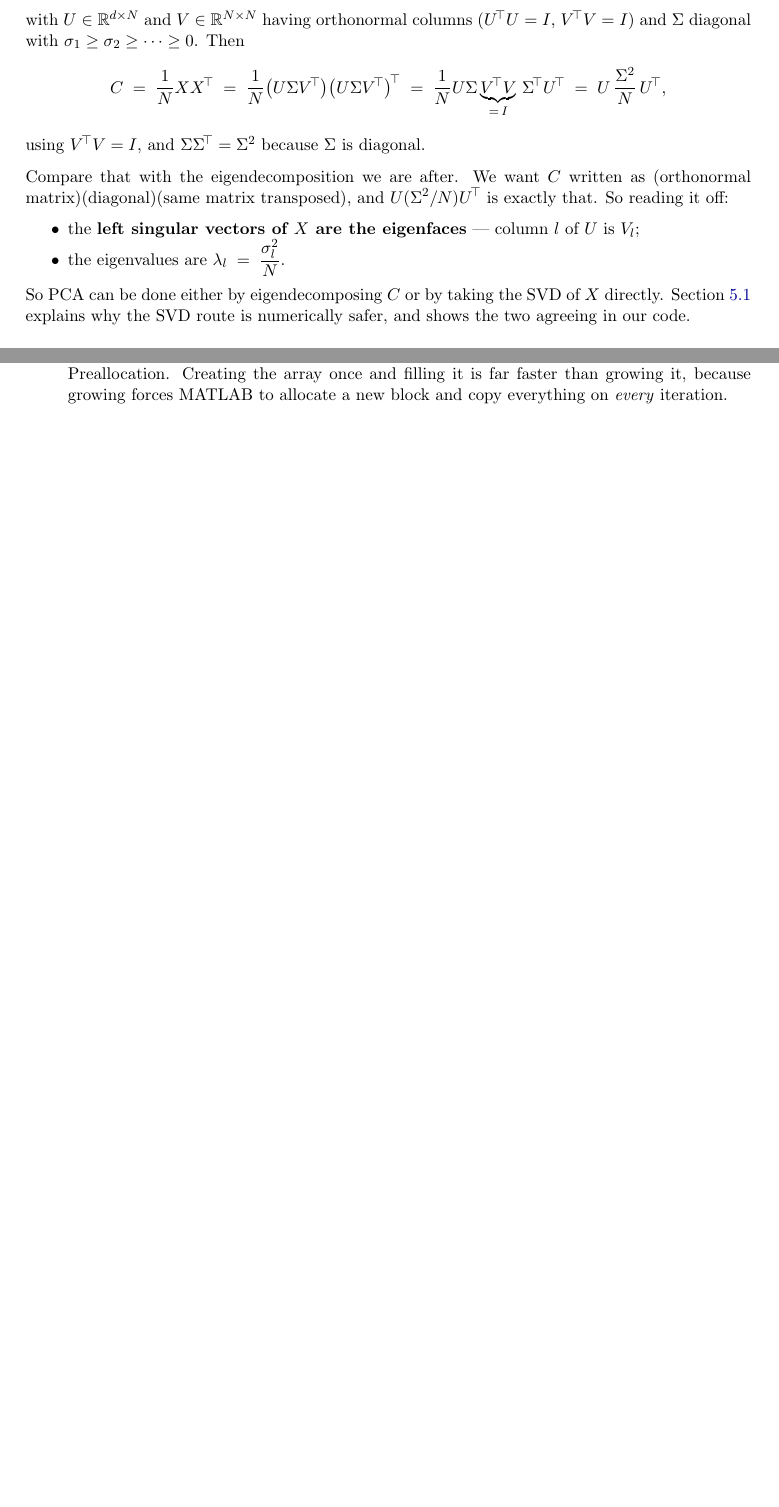
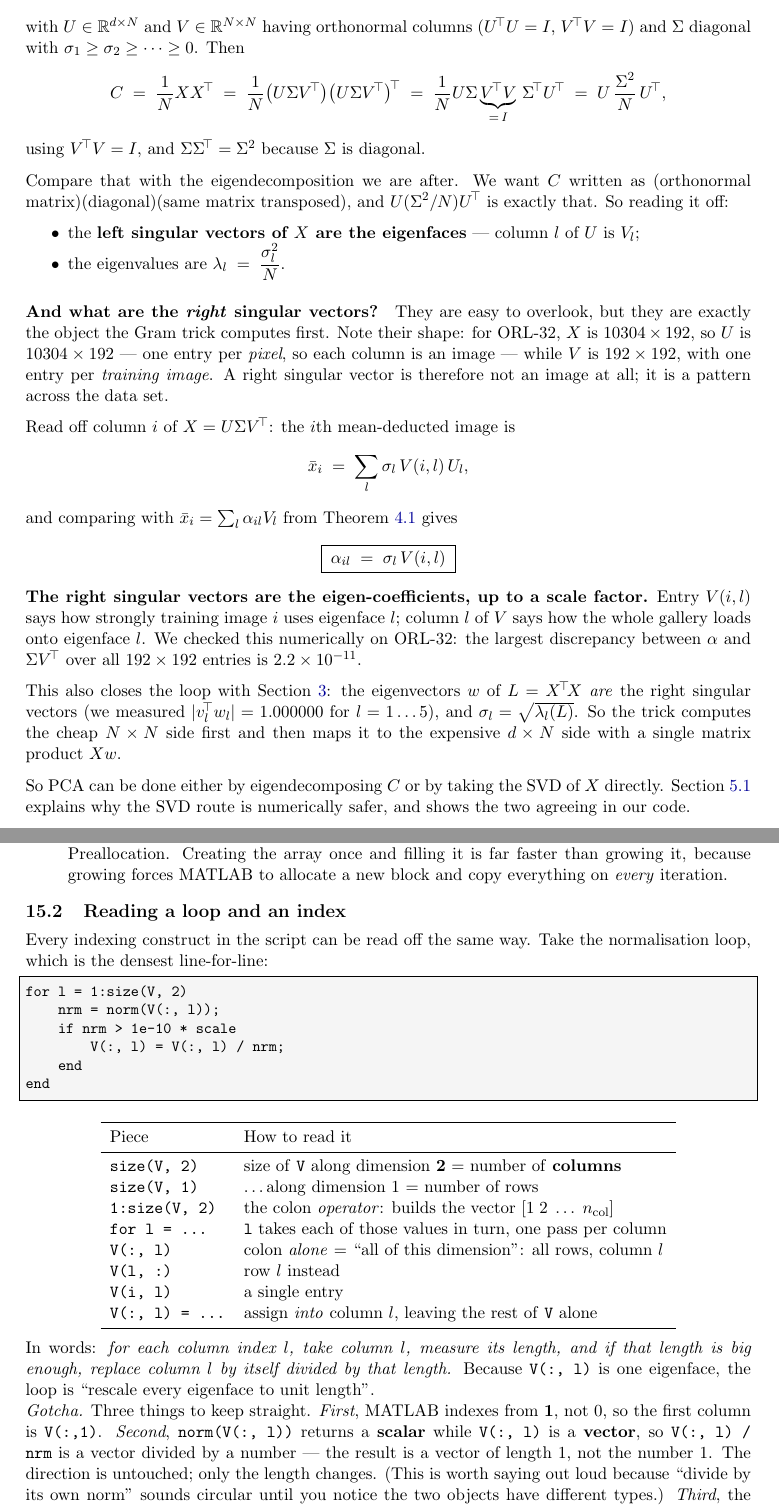
Before and after one commit to qascade/eigenfaces-vs-fisherfaces, a LaTeX paper (fisherfaces_project/study_guide.tex): two parts of pages 8 and 23 of 38 before the commit and two parts of pages 8 and 24 of 38 after it, joined at a grey line, cut so that both start at the same text, the shorter picture padded with empty space. Compiled offline with pdfLaTeX.

Commit message:
Relative guard in the normalisation loop, plus two explainers
The guard in doPCA was absolute: `if nrm > 1e-10`. Measured on ORL-32 it
never fires. The numerically-zero direction (eigenvalue -1.15e-06, i.e.
zero up to round-off) still has column norm 1.95e-09, comfortably above
1e-10, so that column of pure round-off was being divided by its own tiny
norm and blown up to unit length -- precisely what the comment claimed
the guard prevented.

Harmless in practice, since only the first k <= 170 columns are ever
used, but the comment was wrong. The threshold is now relative to the
data scale (norm of the leading column, = sqrt(lambda_1), about 2.4e+04
on ORL-32), and a direction that fails it is set to zero rather than
normalised. Re-ran the full pipeline: output byte-identical.

Two additions to the guide, both prompted by questions that the material
clearly invites:

  - New section 15.2, "Reading a loop and an index": a piece-by-piece
    table for `for l = 1:size(V,2)` and `V(:, l)`, and the point that
    `nrm` is a scalar while `V(:,l)` is a vector, so dividing by the norm
    yields a unit VECTOR, not the number 1. That reads as circular until
    you notice the two operands have different types.

  - View 3 now says what the RIGHT singular vectors are. They have one
    entry per training image, not per pixel, so they are not images at
    all. Reading off column i of X = U S V' and comparing with the
    expansion in Theorem 4.1 gives alpha_il = sigma_l * V(i,l): the right
    singular vectors ARE the eigen-coefficients up to scale. Verified on
    ORL-32 (max discrepancy 2.2e-11 over all 192x192 entries), along with
    |v_l . w_l| = 1.000000 and sigma_l = sqrt(lambda_l(L)), which closes
    the loop with the Gram trick.

Also swept out variable names the earlier rename had missed in the syntax
section: trainImages/meanFace -> imgs/xbar, Y(:, y == i) -> Alpha(:, y ==
j), and X(:, i) now correctly described as the i-th MEAN-DEDUCTED image.

CODE_WALKTHROUGH.md updated to match; every MATLAB snippet it quotes was
re-checked against the script. Guide: 38 pages, 0 overfull boxes, 0
undefined references.

```diff
--- a/fisherfaces_project/study_guide.tex
+++ b/fisherfaces_project/study_guide.tex
@@ -370,6 +370,34 @@ $U(\Sigma^2/N)U^{\!\top}$ is exactly that. So reading it off:
 \item the eigenvalues are $\displaystyle \lambda_l \;=\; \frac{\sigma_l^2}{N}$.
 \end{itemize}
 
+\paragraph{And what are the \emph{right} singular vectors?} They are easy to
+overlook, but they are exactly the object the Gram trick computes first. Note
+their shape: for ORL-32, $X$ is $10304\times192$, so $U$ is $10304\times192$ ---
+one entry per \emph{pixel}, so each column is an image --- while $V$ is
+$192\times192$, with one entry per \emph{training image}. A right singular vector
+is therefore not an image at all; it is a pattern across the data set.
+
+Read off column $i$ of $X=U\Sigma V^{\!\top}$: the $i$th mean-deducted image is
+\[
+  \bar{x}_i \;=\; \sum_{l} \sigma_l\, V(i,l)\, U_l ,
+\]
+and comparing with $\bar{x}_i = \sum_l \alpha_{il} V_l$ from
+Theorem~\ref{thm:recon} gives
+\[
+  \boxed{\;\alpha_{il} \;=\; \sigma_l\, V(i,l)\;}
+\]
+\textbf{The right singular vectors are the eigen-coefficients, up to a scale
+factor.} Entry $V(i,l)$ says how strongly training image $i$ uses eigenface $l$;
+column $l$ of $V$ says how the whole gallery loads onto eigenface $l$. We checked
+this numerically on ORL-32: the largest discrepancy between $\alpha$ and
+$\Sigma V^{\!\top}$ over all $192\times192$ entries is $2.2\times10^{-11}$.
+
+This also closes the loop with Section~\ref{sec:gram}: the eigenvectors $w$ of
+$L=X^{\!\top}\!X$ \emph{are} the right singular vectors (we measured
+$|v_l^{\!\top}w_l| = 1.000000$ for $l=1\ldots5$), and $\sigma_l=\sqrt{\lambda_l(L)}$.
+So the trick computes the cheap $N\times N$ side first and then maps it to the
+expensive $d\times N$ side with a single matrix product $Xw$.
+
 So PCA can be done either by eigendecomposing $C$ or by taking the SVD of $X$
 directly. Section~\ref{sec:eigvssvd} explains why the SVD route is numerically
 safer, and shows the two agreeing in our code.
@@ -1348,3 +1379,52 @@ it is misused.
   and copy everything on \emph{every} iteration.
 \end{description}
 
+\subsection{Reading a loop and an index}
+
+Every indexing construct in the script can be read off the same way. Take the
+normalisation loop, which is the densest line-for-line:
+\begin{lstlisting}
+for l = 1:size(V, 2)
+    nrm = norm(V(:, l));
+    if nrm > 1e-10 * scale
+        V(:, l) = V(:, l) / nrm;
+    end
+end
+\end{lstlisting}
+
+\begin{center}
+\begin{tabular}{ll}
+\toprule
+Piece & How to read it \\
+\midrule
+\texttt{size(V, 2)}     & size of \texttt{V} along dimension \textbf{2} = number of \textbf{columns} \\
+\texttt{size(V, 1)}     & \ldots along dimension 1 = number of rows \\
+\texttt{1:size(V, 2)}   & the colon \emph{operator}: builds the vector $[1\;2\;\ldots\;n_{\text{col}}]$ \\
+\texttt{for l = \ldots} & \texttt{l} takes each of those values in turn, one pass per column \\
+\texttt{V(:, l)}        & colon \emph{alone} = ``all of this dimension'': all rows, column $l$ \\
+\texttt{V(l, :)}        & row $l$ instead \\
+\texttt{V(i, l)}        & a single entry \\
+\texttt{V(:, l) = \ldots} & assign \emph{into} column $l$, leaving the rest of \texttt{V} alone \\
+\bottomrule
+\end{tabular}
+\end{center}
+
+In words: \emph{for each column index $l$, take column $l$, measure its length,
+and if that length is big enough, replace column $l$ by itself divided by that
+length.} Because \texttt{V(:, l)} is one eigenface, the loop is ``rescale every
+eigenface to unit length''.
+
+\begin{gotcha}
+Three things to keep straight.
+\emph{First}, MATLAB indexes from \textbf{1}, not 0, so the first column is
+\texttt{V(:,1)}.
+\emph{Second}, \texttt{norm(V(:, l))} returns a \textbf{scalar} while
+\texttt{V(:, l)} is a \textbf{vector}, so \texttt{V(:, l) / nrm} is a vector
+divided by a number --- the result is a vector of length 1, not the number 1. The
+direction is untouched; only the length changes. (This is worth saying out loud
+because ``divide by its own norm'' sounds circular until you notice the two
+objects have different types.)
+\emph{Third}, the loop variable name carries no meaning to MATLAB. We write
+\texttt{l} because $l$ indexes components in this document; \texttt{for i} would
+behave identically.
+\end{gotcha}
```
Also changed, not shown: fisherfaces_project/CODE_WALKTHROUGH.md (+4 -1 lines), fisherfaces_project/figs/s10_n_sweep.png, fisherfaces_project/figs/s11_orl_eigenfaces.png, fisherfaces_project/figs/s11_orl_fisherfaces.png, fisherfaces_project/figs/s11_orl_meanface.png, fisherfaces_project/figs/s11_orl_reconstruction.png, fisherfaces_project/figs/s11_rate_curves.png, fisherfaces_project/figs/s11_yale_eigen_vs_fisher.png, fisherfaces_project/figs/s1_toy.png, fisherfaces_project/figs/s9_m_sweep.png, fisherfaces_project/study_guide.pdf, fisherfaces_project/study_guide.tex (22 more changed lines), 1 other file.
